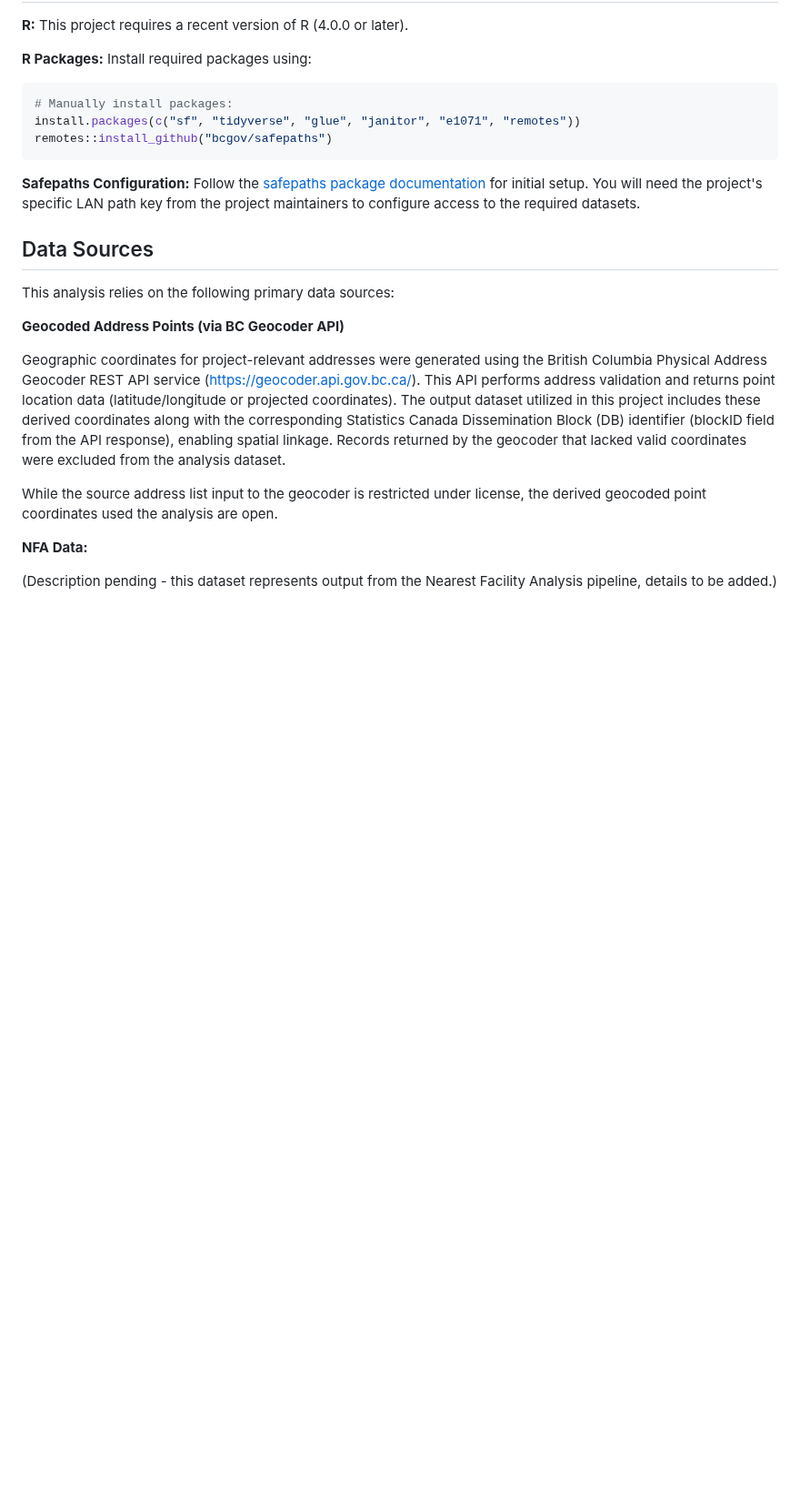
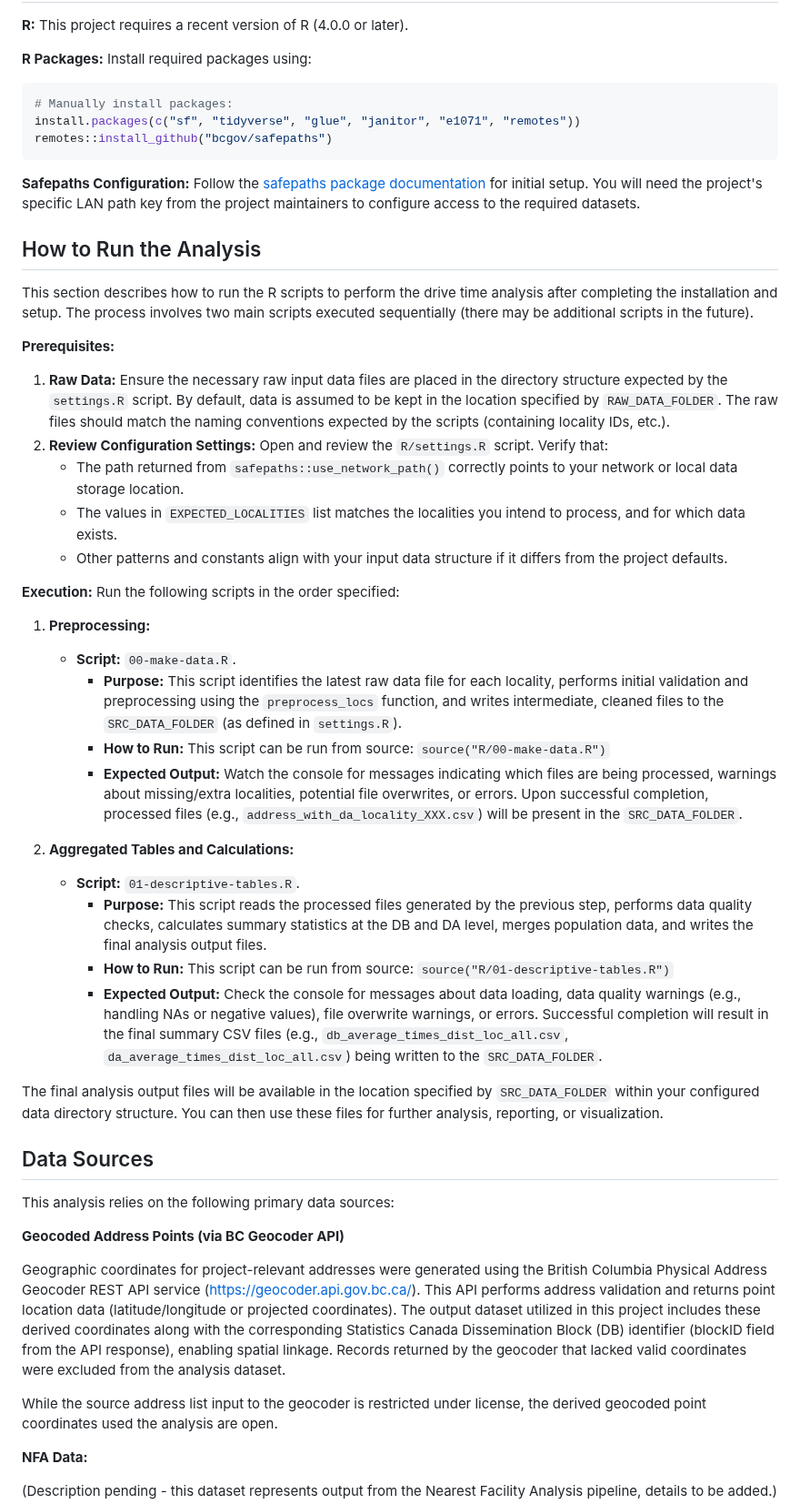
Before and after one commit to bcgov/bcstats-govt-service-locations, a Markdown page: README.md, the part around the change. Shown at 91% size. GitHub-like rendering; blank space fills up the shorter version.

Commit message:
add instructions for running the analysis

````diff
--- a/README.md
+++ b/README.md
@@ -29,6 +29,37 @@ remotes::install_github("bcgov/safepaths")
 ```
 
 **Safepaths Configuration:** Follow the [safepaths package documentation](https://github.com/bcgov/safepaths) for initial setup. You will need the project's specific LAN path key from the project maintainers to configure access to the required datasets.
+
+## How to Run the Analysis
+
+This section describes how to run the R scripts to perform the drive time analysis after completing the installation and setup. The process involves two main scripts executed sequentially (there may be additional scripts in the future).
+
+**Prerequisites:**
+
+1.  **Raw Data:** Ensure the necessary raw input data files are placed in the directory structure expected by the `settings.R` script. By default, data is assumed to be kept in the location specified by `RAW_DATA_FOLDER`. The raw files should match the naming conventions expected by the scripts (containing locality IDs, etc.).
+2.  **Review Configuration Settings:** Open and review the `R/settings.R` script. Verify that:
+    *   The path returned from `safepaths::use_network_path()` correctly points to your network or local data storage location.
+    *   The values in `EXPECTED_LOCALITIES` list matches the localities you intend to process, and for which data exists.
+    *   Other patterns and constants align with your input data structure if it differs from the project defaults.
+
+**Execution:**
+Run the following scripts in the order specified:
+
+1.  **Preprocessing:**
+    *   **Script:** `00-make-data.R`.
+        *   **Purpose:** This script identifies the latest raw data file for each locality, performs initial validation and preprocessing using the `preprocess_locs` function, and writes intermediate, cleaned files to the `SRC_DATA_FOLDER` (as defined in `settings.R`).
+        *   **How to Run:** This script can be run from source: `source("R/00-make-data.R")`
+        *   **Expected Output:** Watch the console for messages indicating which files are being processed, warnings about missing/extra localities, potential file overwrites, or errors. Upon successful completion, processed files (e.g., `address_with_da_locality_XXX.csv`) will be present in the `SRC_DATA_FOLDER`.
+
+2.  **Aggregated Tables and Calculations:**
+    *   **Script:** `01-descriptive-tables.R`.
+        *   **Purpose:** This script reads the processed files generated by the previous step, performs data quality checks, calculates summary statistics at the DB and DA level, merges population data, and writes the final analysis output files.
+        *   **How to Run:** This script can be run from source: `source("R/01-descriptive-tables.R")`
+        *   **Expected Output:** Check the console for messages about data loading, data quality warnings (e.g., handling NAs or negative values), file overwrite warnings, or errors. Successful completion will result in the final summary CSV files (e.g., `db_average_times_dist_loc_all.csv`, `da_average_times_dist_loc_all.csv`) being written to the `SRC_DATA_FOLDER`.
+
+
+The final analysis output files will be available in the location specified by `SRC_DATA_FOLDER` within your configured data directory structure. You can then use these files for further analysis, reporting, or visualization.
+
 
 ## Data Sources
 
````
